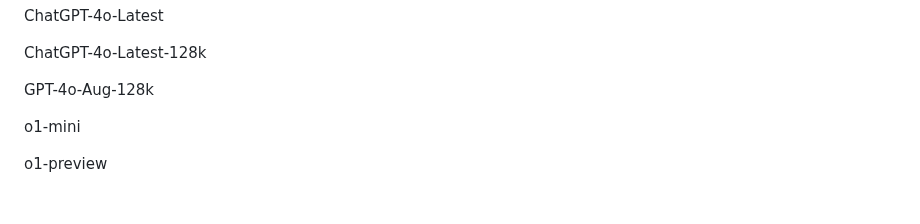
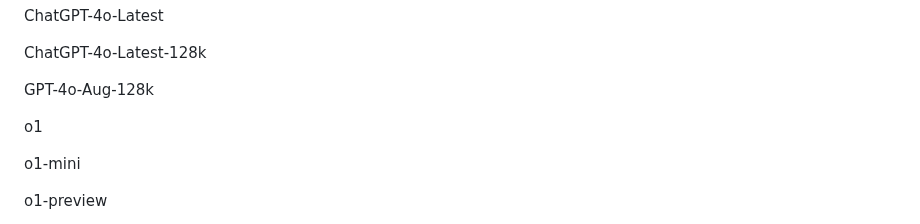
Before and after one commit to formzs/poe-to-gpt, a Markdown page: README_en.md, the part around the change. Drawn GitHub-style; blank space fills up the shorter version.

```diff
--- a/README_en.md
+++ b/README_en.md
@@ -83,6 +83,8 @@ ChatGPT-4o-Latest
 ChatGPT-4o-Latest-128k
 
 GPT-4o-Aug-128k
+
+o1
 
 o1-mini
 
```
